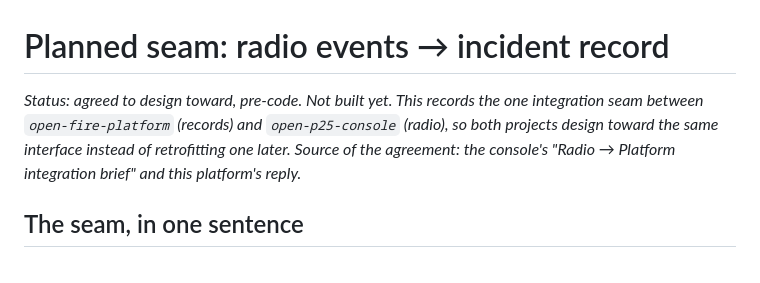
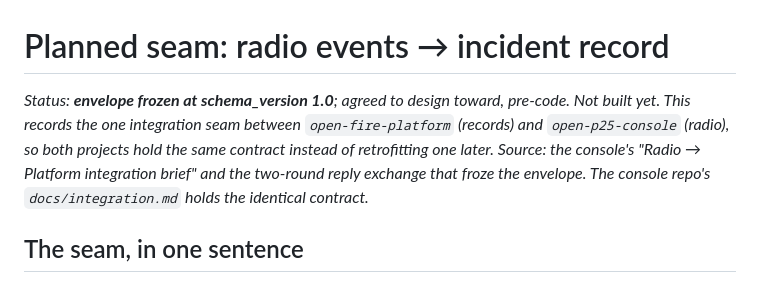
Before and after one commit to open-emergency-services/open-fire-platform, a Markdown page: docs/INTEGRATION-RADIO-SEAM.md, the part around one of its changes. Rendered like a GitHub page.

```diff
--- a/docs/INTEGRATION-RADIO-SEAM.md
+++ b/docs/INTEGRATION-RADIO-SEAM.md
@@ -1,10 +1,11 @@
 # Planned seam: radio events → incident record
 
-*Status: agreed to design toward, pre-code. Not built yet. This records the one
-integration seam between `open-fire-platform` (records) and `open-p25-console`
-(radio), so both projects design toward the same interface instead of retrofitting
-one later. Source of the agreement: the console's "Radio → Platform integration
-brief" and this platform's reply.*
+*Status: **envelope frozen at schema_version 1.0**; agreed to design toward, pre-code.
+Not built yet. This records the one integration seam between `open-fire-platform`
+(records) and `open-p25-console` (radio), so both projects hold the same contract
+instead of retrofitting one later. Source: the console's "Radio → Platform integration
+brief" and the two-round reply exchange that froze the envelope. The console repo's
+`docs/integration.md` holds the identical contract.*
 
 ## The seam, in one sentence
 
```
Also changed, not shown: other parts of docs/INTEGRATION-RADIO-SEAM.md (+48 -19 lines).
